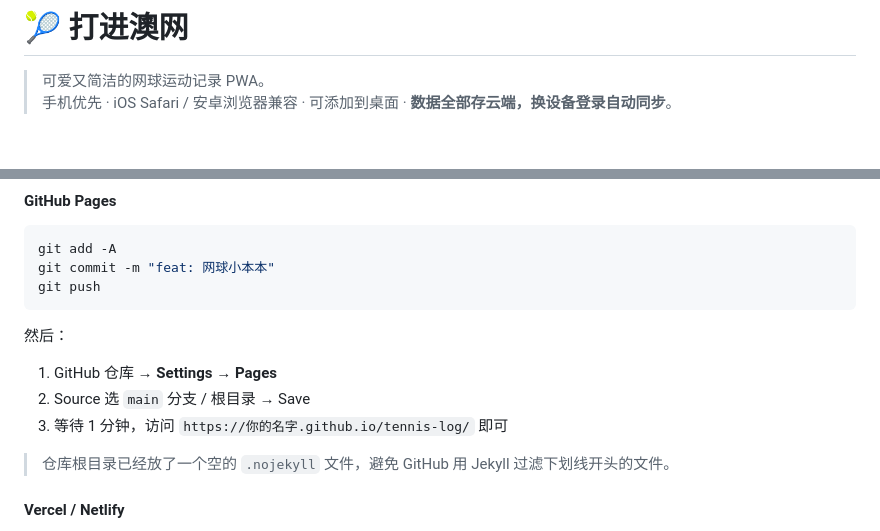
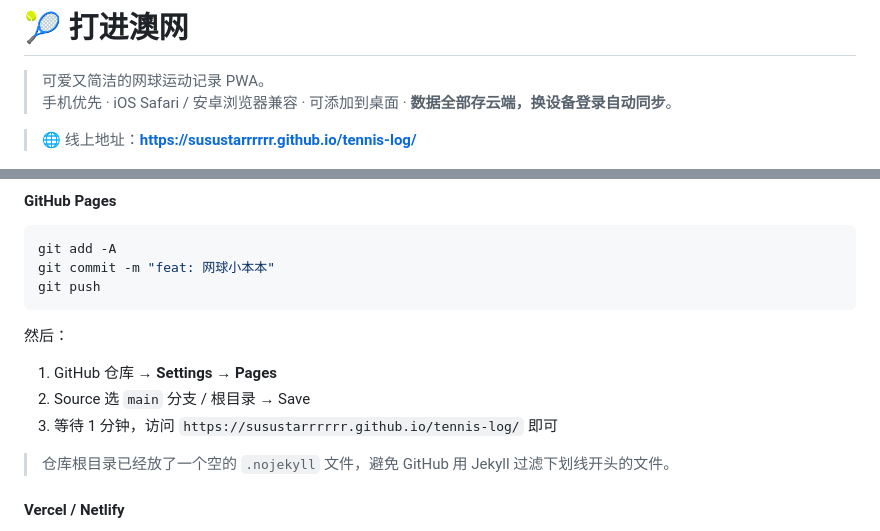
Before and after one commit to susustarrrrrr/tennis-log, a Markdown page: README.md, 2 parts joined by grey strips. Rendered like a GitHub page; blank space fills up the shorter version.

Commit message:
docs: 统一线上地址为 github.io 并新增后台说明备注

```diff
--- a/README.md
+++ b/README.md
@@ -2,6 +2,8 @@
 
 > 可爱又简洁的网球运动记录 PWA。
 > 手机优先 · iOS Safari / 安卓浏览器兼容 · 可添加到桌面 · **数据全部存云端，换设备登录自动同步**。
+
+> 🌐 线上地址：**https://susustarrrrrr.github.io/tennis-log/**
 
 ![](./icons/icon-192.png)
 
@@ -89,7 +91,7 @@ git push
 
 1. GitHub 仓库 → **Settings** → **Pages**
 2. Source 选 `main` 分支 / 根目录 → Save
-3. 等待 1 分钟，访问 `https://你的名字.github.io/tennis-log/` 即可
+3. 等待 1 分钟，访问 `https://susustarrrrrr.github.io/tennis-log/` 即可
 
 > 仓库根目录已经放了一个空的 `.nojekyll` 文件，避免 GitHub 用 Jekyll 过滤下划线开头的文件。
 
```
Also changed, not shown: js/线上地址与后台说明.md (added, +23 -0 lines).
